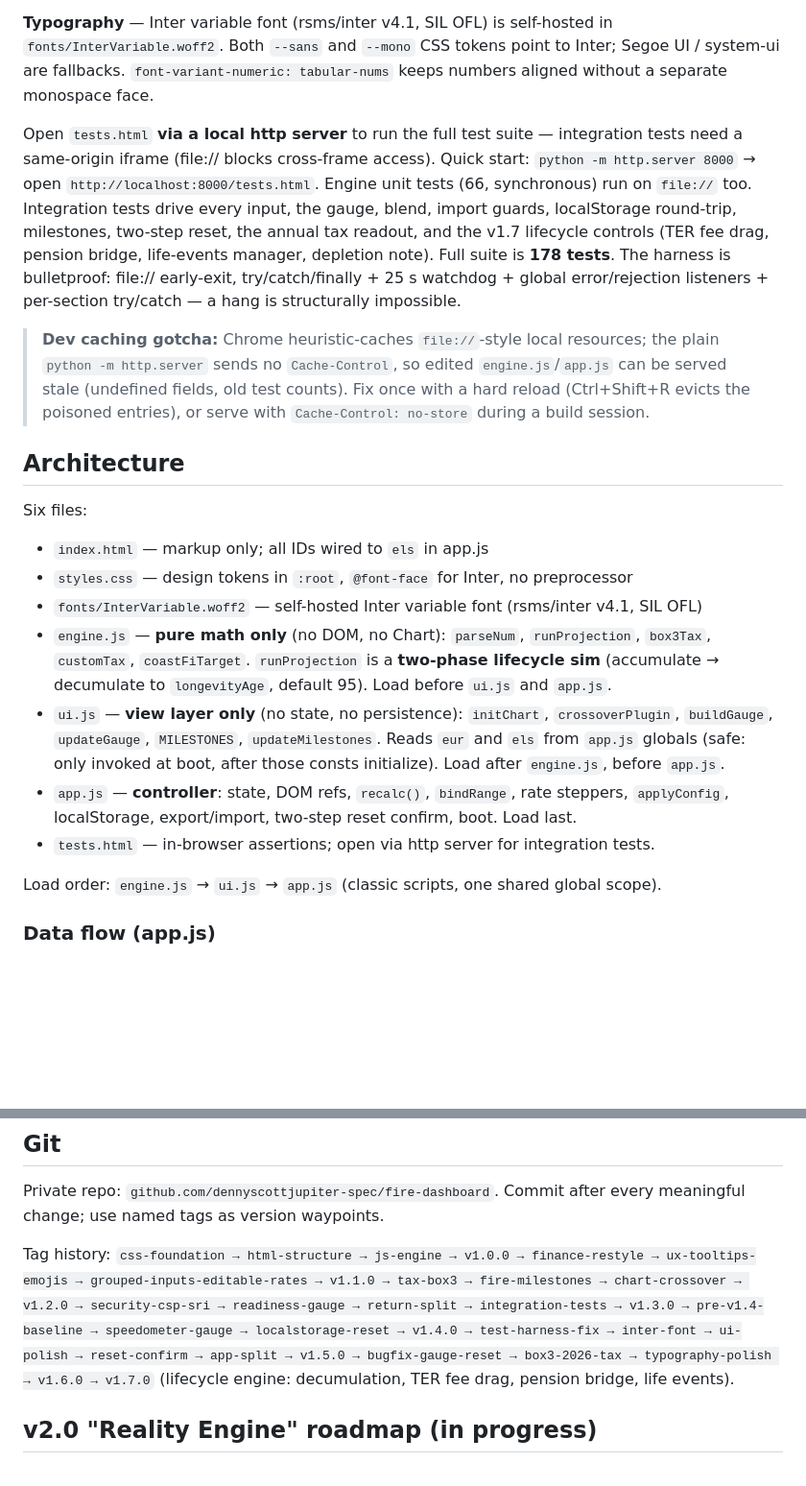
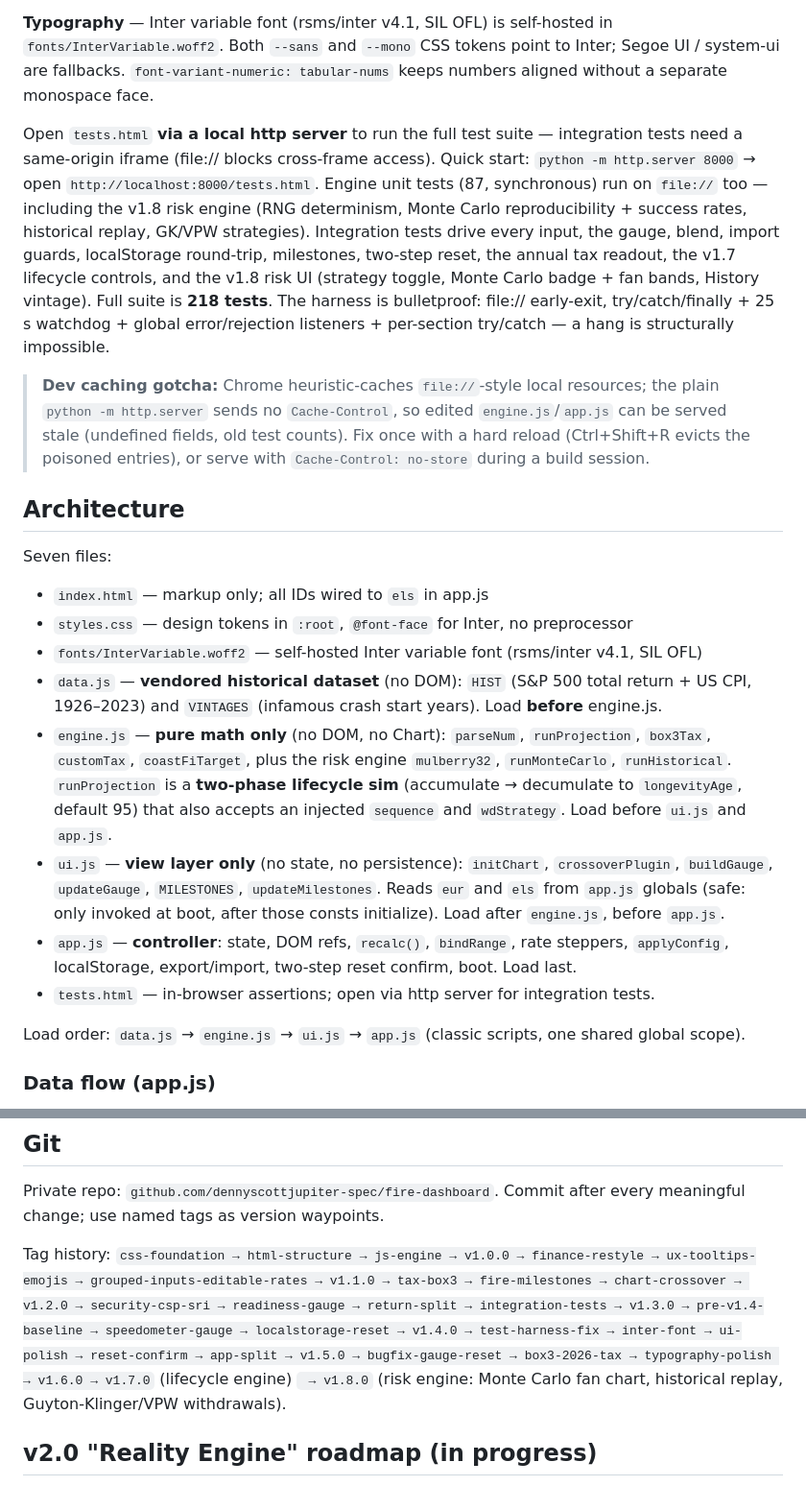
Before and after one commit to dennyscottjupiter-spec/fire-dashboard, a Markdown page: CLAUDE.md, 2 parts joined by grey strips. Shown at 96% size. Drawn GitHub-style; blank space fills up the shorter version.

Commit message:
docs: update CLAUDE.md for v1.8 risk engine
Seven files (data.js added); load order data.js -> engine.js -> ui.js -> app.js.
New Risk engine (v1.8) invariant: sequence/wdStrategy in runProjection, GK/VPW,
mulberry32/runMonteCarlo/runHistorical, deterministic-det-for-KPIs + renderChart
mode switching + debounced MC. Test counts 66->87 engine / 178->218 total. Tag
history extended to v1.8.0.

Co-Authored-By: Claude Opus 4.8 <noreply@anthropic.com>
Claude-Session: https://claude.ai/code/session_01LtJE84pmYb5qc8hQgiPkgn

```diff
--- a/CLAUDE.md
+++ b/CLAUDE.md
@@ -12,23 +12,24 @@ A **Content-Security-Policy** `<meta>` restricts scripts to `'self' + cdn.jsdeli
 
 **Typography** — Inter variable font (rsms/inter v4.1, SIL OFL) is self-hosted in `fonts/InterVariable.woff2`. Both `--sans` and `--mono` CSS tokens point to Inter; Segoe UI / system-ui are fallbacks. `font-variant-numeric: tabular-nums` keeps numbers aligned without a separate monospace face.
 
-Open `tests.html` **via a local http server** to run the full test suite — integration tests need a same-origin iframe (file:// blocks cross-frame access). Quick start: `python -m http.server 8000` → open `http://localhost:8000/tests.html`. Engine unit tests (66, synchronous) run on `file://` too. Integration tests drive every input, the gauge, blend, import guards, localStorage round-trip, milestones, two-step reset, the annual tax readout, and the v1.7 lifecycle controls (TER fee drag, pension bridge, life-events manager, depletion note). Full suite is **178 tests**. The harness is bulletproof: file:// early-exit, try/catch/finally + 25 s watchdog + global error/rejection listeners + per-section try/catch — a hang is structurally impossible.
+Open `tests.html` **via a local http server** to run the full test suite — integration tests need a same-origin iframe (file:// blocks cross-frame access). Quick start: `python -m http.server 8000` → open `http://localhost:8000/tests.html`. Engine unit tests (87, synchronous) run on `file://` too — including the v1.8 risk engine (RNG determinism, Monte Carlo reproducibility + success rates, historical replay, GK/VPW strategies). Integration tests drive every input, the gauge, blend, import guards, localStorage round-trip, milestones, two-step reset, the annual tax readout, the v1.7 lifecycle controls, and the v1.8 risk UI (strategy toggle, Monte Carlo badge + fan bands, History vintage). Full suite is **218 tests**. The harness is bulletproof: file:// early-exit, try/catch/finally + 25 s watchdog + global error/rejection listeners + per-section try/catch — a hang is structurally impossible.
 
 > **Dev caching gotcha:** Chrome heuristic-caches `file://`-style local resources; the plain `python -m http.server` sends no `Cache-Control`, so edited `engine.js`/`app.js` can be served stale (undefined fields, old test counts). Fix once with a hard reload (Ctrl+Shift+R evicts the poisoned entries), or serve with `Cache-Control: no-store` during a build session.
 
 ## Architecture
 
-Six files:
+Seven files:
 
 - `index.html` — markup only; all IDs wired to `els` in app.js
 - `styles.css` — design tokens in `:root`, `@font-face` for Inter, no preprocessor
 - `fonts/InterVariable.woff2` — self-hosted Inter variable font (rsms/inter v4.1, SIL OFL)
-- `engine.js` — **pure math only** (no DOM, no Chart): `parseNum`, `runProjection`, `box3Tax`, `customTax`, `coastFiTarget`. `runProjection` is a **two-phase lifecycle sim** (accumulate → decumulate to `longevityAge`, default 95). Load before `ui.js` and `app.js`.
+- `data.js` — **vendored historical dataset** (no DOM): `HIST` (S&P 500 total return + US CPI, 1926–2023) and `VINTAGES` (infamous crash start years). Load **before** engine.js.
+- `engine.js` — **pure math only** (no DOM, no Chart): `parseNum`, `runProjection`, `box3Tax`, `customTax`, `coastFiTarget`, plus the risk engine `mulberry32`, `runMonteCarlo`, `runHistorical`. `runProjection` is a **two-phase lifecycle sim** (accumulate → decumulate to `longevityAge`, default 95) that also accepts an injected `sequence` and `wdStrategy`. Load before `ui.js` and `app.js`.
 - `ui.js` — **view layer only** (no state, no persistence): `initChart`, `crossoverPlugin`, `buildGauge`, `updateGauge`, `MILESTONES`, `updateMilestones`. Reads `eur` and `els` from `app.js` globals (safe: only invoked at boot, after those consts initialize). Load after `engine.js`, before `app.js`.
 - `app.js` — **controller**: state, DOM refs, `recalc()`, `bindRange`, rate steppers, `applyConfig`, localStorage, export/import, two-step reset confirm, boot. Load last.
 - `tests.html` — in-browser assertions; open via http server for integration tests.
 
-Load order: `engine.js` → `ui.js` → `app.js` (classic scripts, one shared global scope).
+Load order: `data.js` → `engine.js` → `ui.js` → `app.js` (classic scripts, one shared global scope).
 
 ### Data flow (app.js)
 
@@ -85,7 +88,7 @@ input event
 
 Private repo: `github.com/dennyscottjupiter-spec/fire-dashboard`. Commit after every meaningful change; use named tags as version waypoints.
 
-Tag history: `css-foundation → html-structure → js-engine → v1.0.0 → finance-restyle → ux-tooltips-emojis → grouped-inputs-editable-rates → v1.1.0 → tax-box3 → fire-milestones → chart-crossover → v1.2.0 → security-csp-sri → readiness-gauge → return-split → integration-tests → v1.3.0 → pre-v1.4-baseline → speedometer-gauge → localstorage-reset → v1.4.0 → test-harness-fix → inter-font → ui-polish → reset-confirm → app-split → v1.5.0 → bugfix-gauge-reset → box3-2026-tax → typography-polish → v1.6.0 → v1.7.0` (lifecycle engine: decumulation, TER fee drag, pension bridge, life events).
+Tag history: `css-foundation → html-structure → js-engine → v1.0.0 → finance-restyle → ux-tooltips-emojis → grouped-inputs-editable-rates → v1.1.0 → tax-box3 → fire-milestones → chart-crossover → v1.2.0 → security-csp-sri → readiness-gauge → return-split → integration-tests → v1.3.0 → pre-v1.4-baseline → speedometer-gauge → localstorage-reset → v1.4.0 → test-harness-fix → inter-font → ui-polish → reset-confirm → app-split → v1.5.0 → bugfix-gauge-reset → box3-2026-tax → typography-polish → v1.6.0 → v1.7.0` (lifecycle engine) ` → v1.8.0` (risk engine: Monte Carlo fan chart, historical replay, Guyton-Klinger/VPW withdrawals).
 
 ## v2.0 "Reality Engine" roadmap (in progress)
 
```
Also changed, not shown: other parts of CLAUDE.md (+2 -0 lines).
